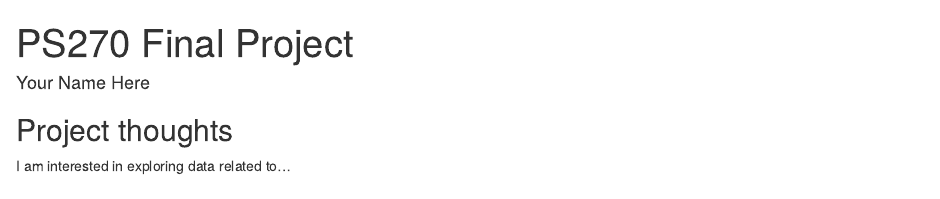
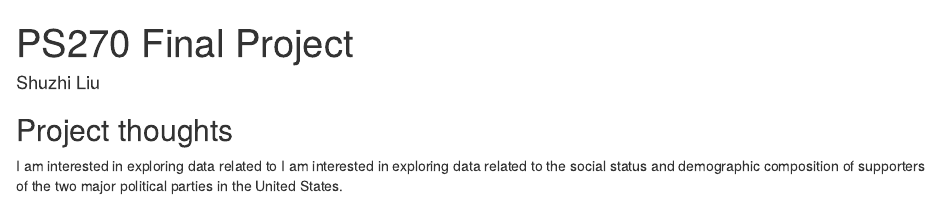
Before and after one commit to niick-123/Does-Financial-Worry-Push-Americans-to-the-Right-Evidence-from-the-2024-ANES, an R Markdown document (index.Rmd): the page in a window 1100 px wide, from its top. Rendered offline with R 4.5, knitr and Pandoc, with nearby package versions; drawn as R Markdown's standard HTML page in place of the format the file asks for.

Commit message:
Milestone 1

```diff
--- a/index.Rmd
+++ b/index.Rmd
@@ -1,6 +1,6 @@
 ---
 title: "PS270 Final Project"
-author: "Your Name Here"
+author: Shuzhi Liu
 description: "My final project"
 output:
   distill::distill_article:
@@ -11,4 +11,4 @@ output:
 
 ## Project thoughts
 
-I am interested in exploring data related to...
+I am interested in exploring data related to I am interested in exploring data related to the social status and demographic composition of supporters of the two major political parties in the United States.
```
Also changed, not shown: index.html.
